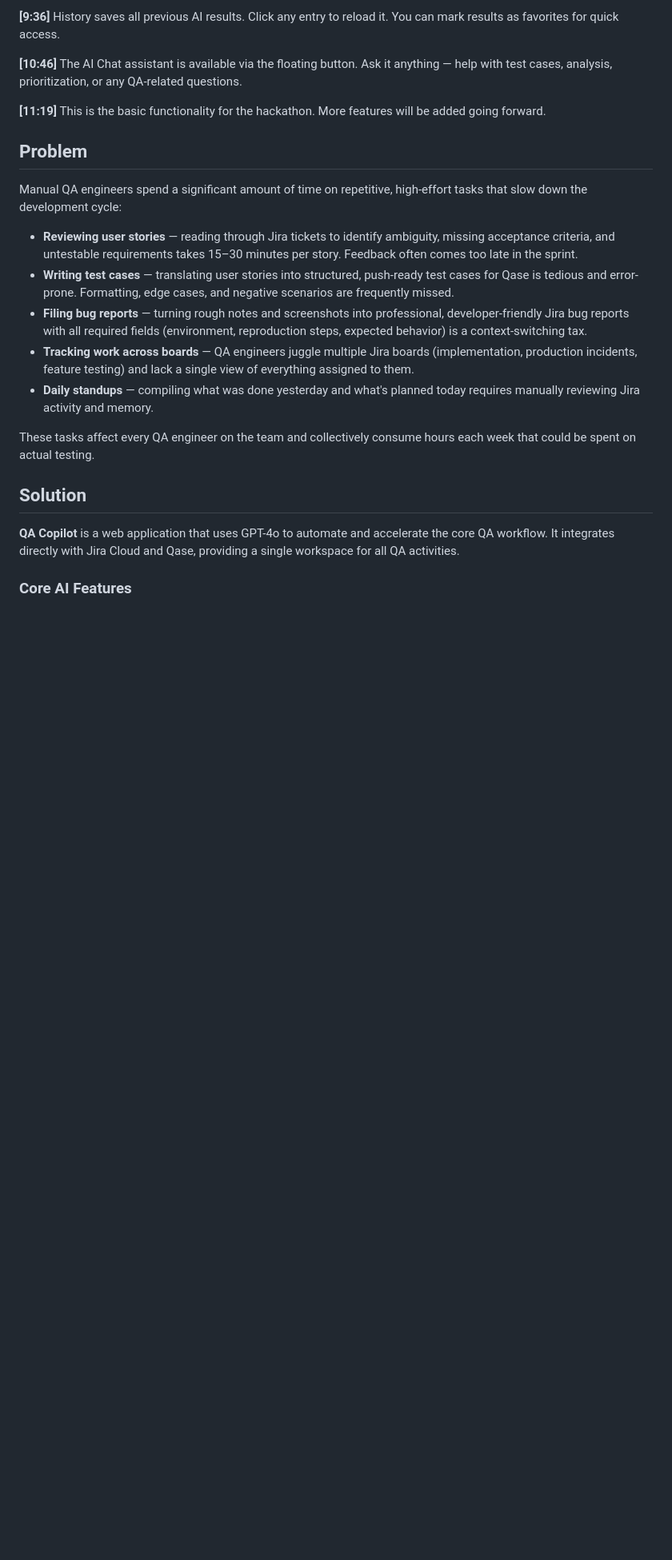
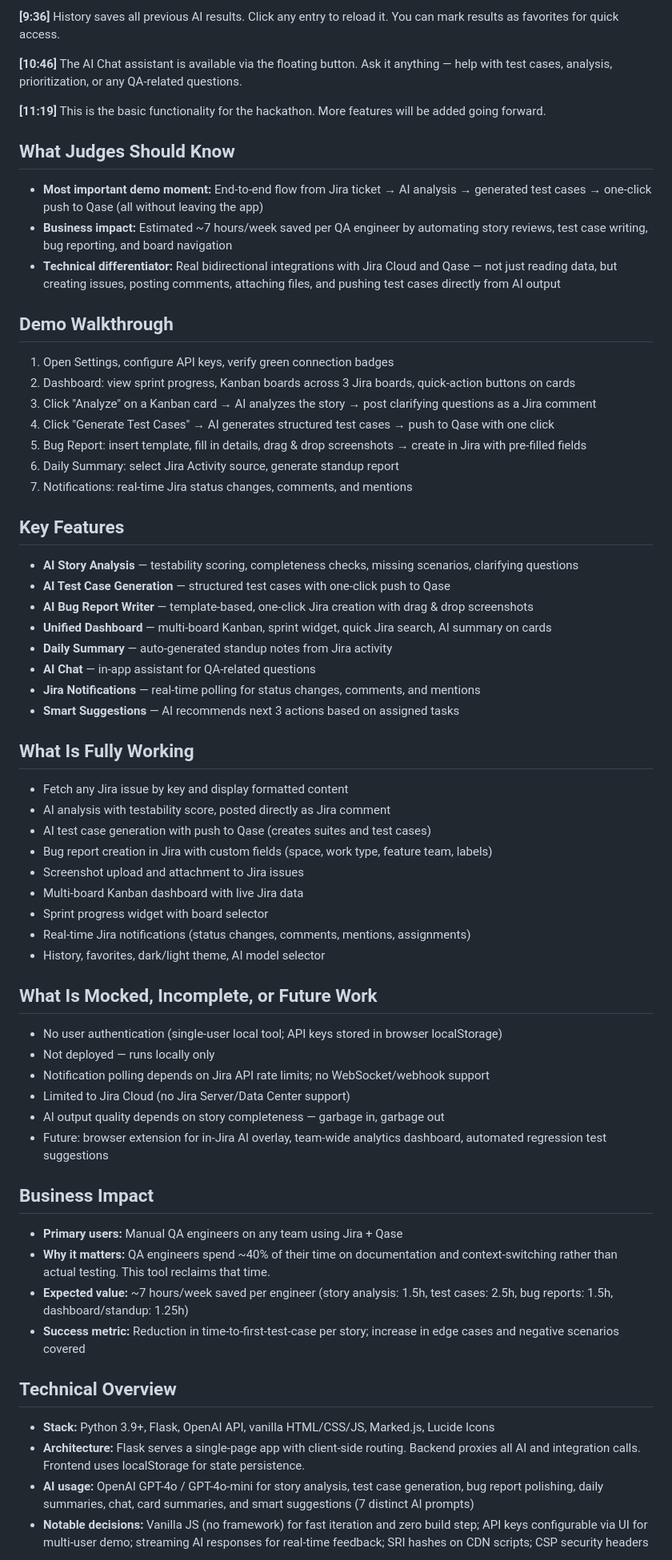
Before and after one commit to oltereshchenko/qa-copilot, a Markdown page: README.md, the part around one of its changes. Shown at 80% size. Drawn GitHub-style; folded sections open; blank space fills up the shorter version.

```diff
--- a/README.md
+++ b/README.md
@@ -37,21 +52,58 @@ An AI-powered QA productivity tool built for the Vic.ai AI Hackathon (April 2025
 
 </details>
 
-## Problem
+## What Judges Should Know
+- **Most important demo moment:** End-to-end flow from Jira ticket → AI analysis → generated test cases → one-click push to Qase (all without leaving the app)
+- **Business impact:** Estimated ~7 hours/week saved per QA engineer by automating story reviews, test case writing, bug reporting, and board navigation
+- **Technical differentiator:** Real bidirectional integrations with Jira Cloud and Qase — not just reading data, but creating issues, posting comments, attaching files, and pushing test cases directly from AI output
 
-Manual QA engineers spend a significant amount of time on repetitive, high-effort tasks that slow down the development cycle:
+## Demo Walkthrough
+1. Open Settings, configure API keys, verify green connection badges
+2. Dashboard: view sprint progress, Kanban boards across 3 Jira boards, quick-action buttons on cards
+3. Click "Analyze" on a Kanban card → AI analyzes the story → post clarifying questions as a Jira comment
+4. Click "Generate Test Cases" → AI generates structured test cases → push to Qase with one click
+5. Bug Report: insert template, fill in details, drag & drop screenshots → create in Jira with pre-filled fields
+6. Daily Summary: select Jira Activity source, generate standup report
+7. Notifications: real-time Jira status changes, comments, and mentions
 
-- **Reviewing user stories** — reading through Jira tickets to identify ambiguity, missing acceptance criteria, and untestable requirements takes 15–30 minutes per story. Feedback often comes too late in the sprint.
-- **Writing test cases** — translating user stories into structured, push-ready test cases for Qase is tedious and error-prone. Formatting, edge cases, and negative scenarios are frequently missed.
-- **Filing bug reports** — turning rough notes and screenshots into professional, developer-friendly Jira bug reports with all required fields (environment, reproduction steps, expected behavior) is a context-switching tax.
-- **Tracking work across boards** — QA engineers juggle multiple Jira boards (implementation, production incidents, feature testing) and lack a single view of everything assigned to them.
-- **Daily standups** — compiling what was done yesterday and what's planned today requires manually reviewing Jira activity and memory.
+## Key Features
+- **AI Story Analysis** — testability scoring, completeness checks, missing scenarios, clarifying questions
+- **AI Test Case Generation** — structured test cases with one-click push to Qase
+- **AI Bug Report Writer** — template-based, one-click Jira creation with drag & drop screenshots
+- **Unified Dashboard** — multi-board Kanban, sprint widget, quick Jira search, AI summary on cards
+- **Daily Summary** — auto-generated standup notes from Jira activity
+- **AI Chat** — in-app assistant for QA-related questions
+- **Jira Notifications** — real-time polling for status changes, comments, and mentions
+- **Smart Suggestions** — AI recommends next 3 actions based on assigned tasks
 
-These tasks affect every QA engineer on the team and collectively consume hours each week that could be spent on actual testing.
+## What Is Fully Working
+- Fetch any Jira issue by key and display formatted content
+- AI analysis with testability score, posted directly as Jira comment
+- AI test case generation with push to Qase (creates suites and test cases)
+- Bug report creation in Jira with custom fields (space, work type, feature team, labels)
+- Screenshot upload and attachment to Jira issues
+- Multi-board Kanban dashboard with live Jira data
+- Sprint progress widget with board selector
+- Real-time Jira notifications (status changes, comments, mentions, assignments)
+- History, favorites, dark/light theme, AI model selector
 
-## Solution
+## What Is Mocked, Incomplete, or Future Work
+- No user authentication (single-user local tool; API keys stored in browser localStorage)
+- Not deployed — runs locally only
+- Notification polling depends on Jira API rate limits; no WebSocket/webhook support
+- Limited to Jira Cloud (no Jira Server/Data Center support)
+- AI output quality depends on story completeness — garbage in, garbage out
+- Future: browser extension for in-Jira AI overlay, team-wide analytics dashboard, automated regression test suggestions
 
-**QA Copilot** is a web application that uses GPT-4o to automate and accelerate the core QA workflow. It integrates directly with Jira Cloud and Qase, providing a single workspace for all QA activities.
+## Business Impact
+- **Primary users:** Manual QA engineers on any team using Jira + Qase
+- **Why it matters:** QA engineers spend ~40% of their time on documentation and context-switching rather than actual testing. This tool reclaims that time.
+- **Expected value:** ~7 hours/week saved per engineer (story analysis: 1.5h, test cases: 2.5h, bug reports: 1.5h, dashboard/standup: 1.25h)
+- **Success metric:** Reduction in time-to-first-test-case per story; increase in edge cases and negative scenarios covered
 
-### Core AI Features
+## Technical Overview
+- **Stack:** Python 3.9+, Flask, OpenAI API, vanilla HTML/CSS/JS, Marked.js, Lucide Icons
+- **Architecture:** Flask serves a single-page app with client-side routing. Backend proxies all AI and integration calls. Frontend uses localStorage for state persistence.
+- **AI usage:** OpenAI GPT-4o / GPT-4o-mini for story analysis, test case generation, bug report polishing, daily summaries, chat, card summaries, and smart suggestions (7 distinct AI prompts)
+- **Notable decisions:** Vanilla JS (no framework) for fast iteration and zero build step; API keys configurable via UI for multi-user demo; streaming AI responses for real-time feedback; SRI hashes on CDN scripts; CSP security headers
 
```
Also changed, not shown: other parts of README.md (+58 -186 lines).
